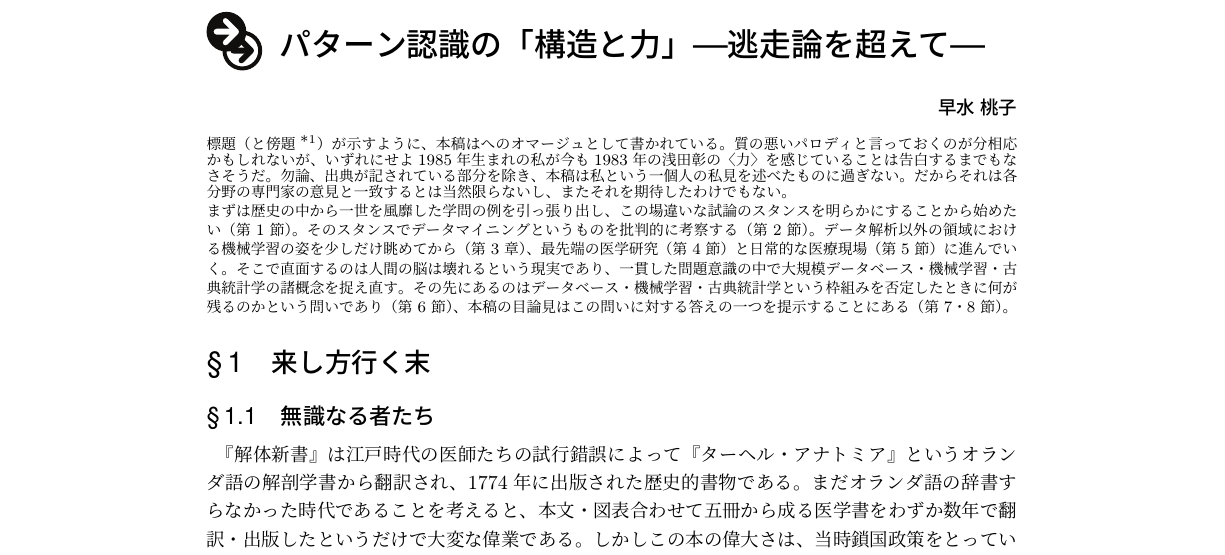
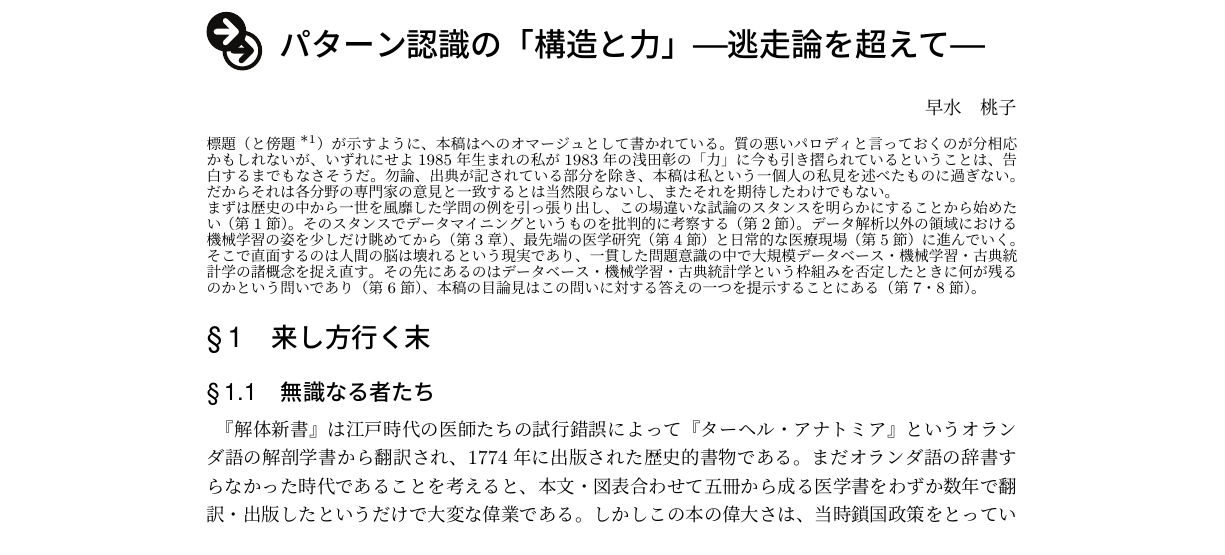
Before and after one commit to hayamiz/dbtimes-vol02, a LaTeX book (book.tex, which reads momoko-01.tex): part of page 31 of 54, cut so that both start at the same text. Compiled offline with pLaTeX and dvipdfmx.

Commit message:
update article

```diff
--- a/momoko-01.tex
+++ b/momoko-01.tex
@@ -4,16 +4,17 @@
 % * (アスタリスク)付きの \chapter* コマンドは原則不可とする
 
 \begin{flushright}
- {\headfont 早水 桃子} % ペンネーム
+ 早水　桃子% ペンネーム
 \end{flushright}
 
 \begin{spacing}{0.6}
+\footnotesize{
 \noindent
-{\footnotesize{標題（と傍題\footnote{傍題もやはり浅田彰の『逃走論---スキゾ・キッズの冒険』に因む。}）が示すように、本稿はへのオマージュとして書かれている。質の悪いパロディと言っておくのが分相応かもしれないが、いずれにせよ1985年生まれの私が今も1983年の浅田彰の〈力〉を感じていることは告白するまでもなさそうだ。勿論、出典が記されている部分を除き、本稿は私という一個人の私見を述べたものに過ぎない。だからそれは各分野の専門家の意見と一致するとは当然限らないし、またそれを期待したわけでもない。
+標題（と傍題\footnote{傍題もやはり浅田彰の『逃走論---スキゾ・キッズの冒険』に因む。}）が示すように、本稿はへのオマージュとして書かれている。質の悪いパロディと言っておくのが分相応かもしれないが、いずれにせよ1985年生まれの私が1983年の浅田彰の「力」に今も引き摺られているということは、告白するまでもなさそうだ。勿論、出典が記されている部分を除き、本稿は私という一個人の私見を述べたものに過ぎない。だからそれは各分野の専門家の意見と一致するとは当然限らないし、またそれを期待したわけでもない。
 
 \noindent
 まずは歴史の中から一世を風靡した学問の例を引っ張り出し、この場違いな試論のスタンスを明らかにすることから始めたい（第1節）。そのスタンスでデータマイニングというものを批判的に考察する（第2節）。データ解析以外の領域における機械学習の姿を少しだけ眺めてから（第3章）、最先端の医学研究（第4節）と日常的な医療現場（第5節）に進んでいく。そこで直面するのは人間の脳は壊れるという現実であり、一貫した問題意識の中で大規模データベース・機械学習・古典統計学の諸概念を捉え直す。その先にあるのはデータベース・機械学習・古典統計学という枠組みを否定したときに何が残るのかという問いであり（第6節）、本稿の目論見はこの問いに対する答えの一つを提示することにある（第7・8節）。
-}}
+}
 \end{spacing}
 
 \section{来し方行く末}
```
